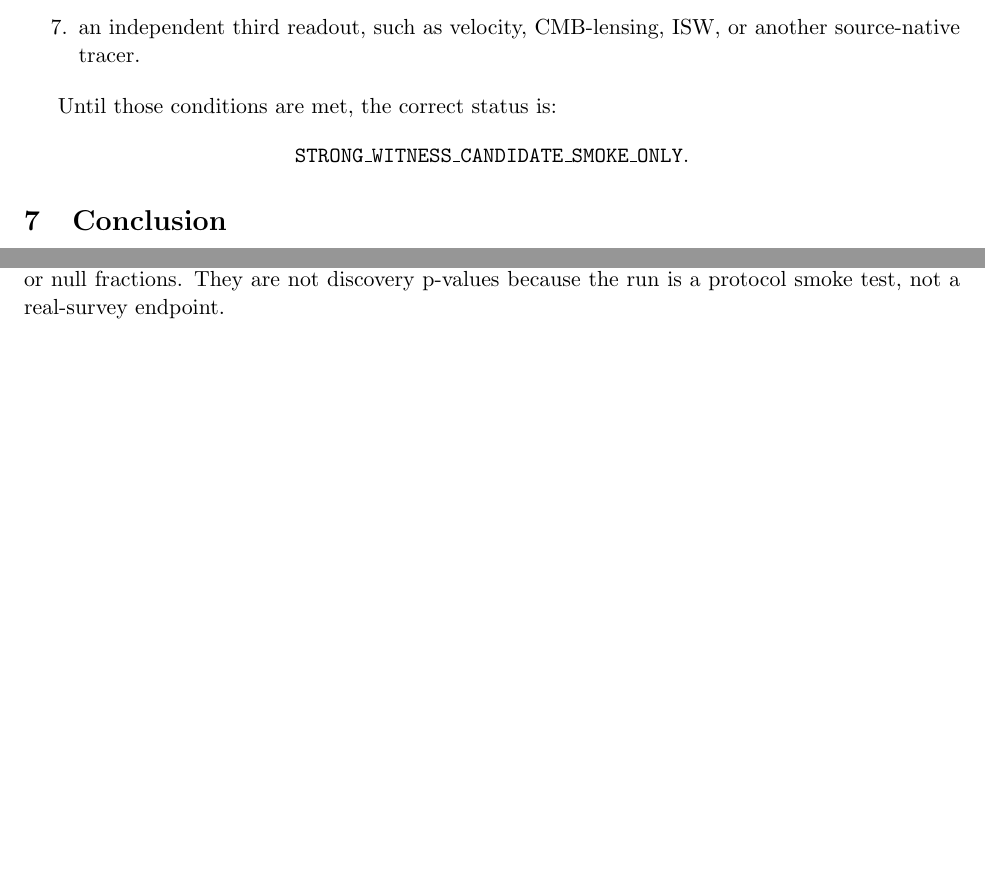
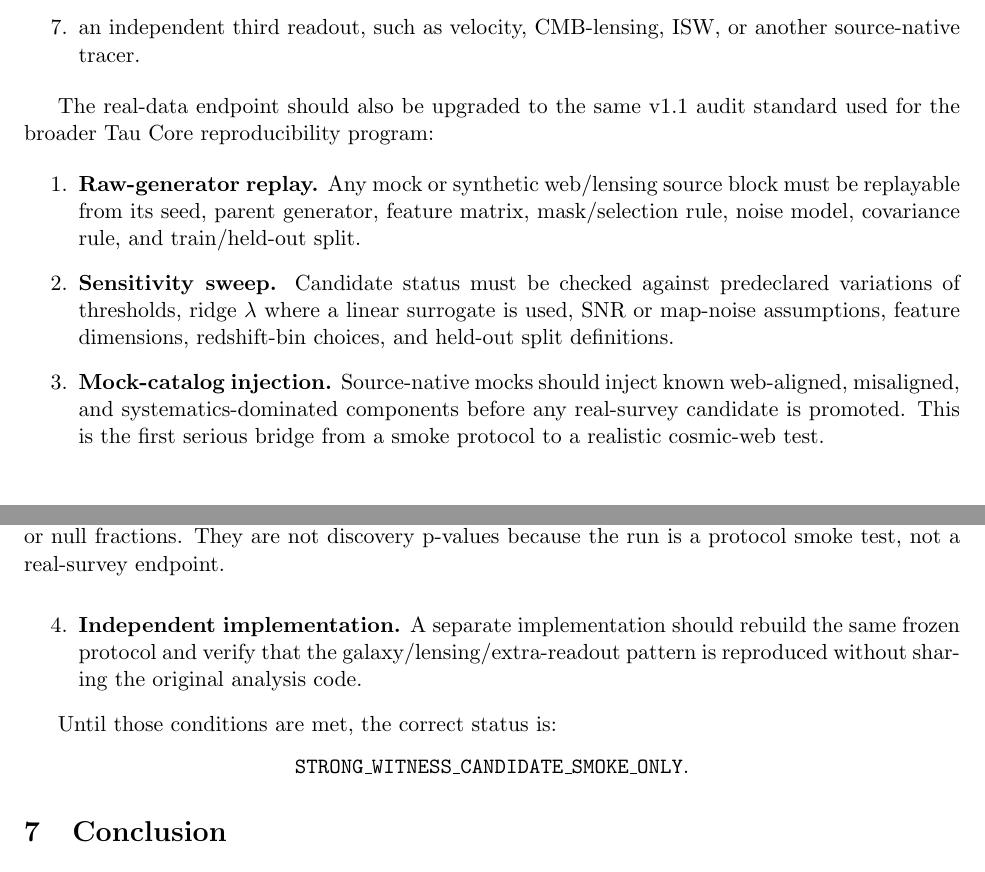
Before and after one commit to tau-core-research/tau-core-web-witness-protocol-paper14, a LaTeX paper (paper14_submission_source/main.tex): two parts of pages 4 and 5 of 5, joined at a grey line, cut so that both start at the same text, the shorter picture padded with empty space. Compiled offline with pdfLaTeX.

Commit message:
Add v1.1 audit upgrade path

```diff
--- a/paper14_submission_source/main.tex
+++ b/paper14_submission_source/main.tex
@@ -198,6 +198,26 @@ survey products.  The expected first endpoint requires:
 another source-native tracer.
 \end{enumerate}
 
+The real-data endpoint should also be upgraded to the same v1.1 audit standard
+used for the broader Tau Core reproducibility program:
+
+\begin{enumerate}
+\item \textbf{Raw-generator replay.}  Any mock or synthetic web/lensing source
+block must be replayable from its seed, parent generator, feature matrix,
+mask/selection rule, noise model, covariance rule, and train/held-out split.
+\item \textbf{Sensitivity sweep.}  Candidate status must be checked against
+predeclared variations of thresholds, ridge \(\lambda\) where a linear surrogate
+is used, SNR or map-noise assumptions, feature dimensions, redshift-bin choices,
+and held-out split definitions.
+\item \textbf{Mock-catalog injection.}  Source-native mocks should inject known
+web-aligned, misaligned, and systematics-dominated components before any
+real-survey candidate is promoted.  This is the first serious bridge from a
+smoke protocol to a realistic cosmic-web test.
+\item \textbf{Independent implementation.}  A separate implementation should
+rebuild the same frozen protocol and verify that the galaxy/lensing/extra-readout
+pattern is reproduced without sharing the original analysis code.
+\end{enumerate}
+
 Until those conditions are met, the correct status is:
 \[
 \texttt{STRONG\_WITNESS\_CANDIDATE\_SMOKE\_ONLY}.
```
Also changed, not shown: README.md, figures/fig_tau_web_null_checks.pdf, figures/fig_tau_web_protocol_ladder.pdf, figures/fig_tau_web_smoke_metrics.pdf, paper14_submission_source/figures/fig_tau_web_null_checks.pdf, paper14_submission_source/figures/fig_tau_web_protocol_ladder.pdf, paper14_submission_source/figures/fig_tau_web_smoke_metrics.pdf, paper14_submission_source/main.pdf, 1 other file.
